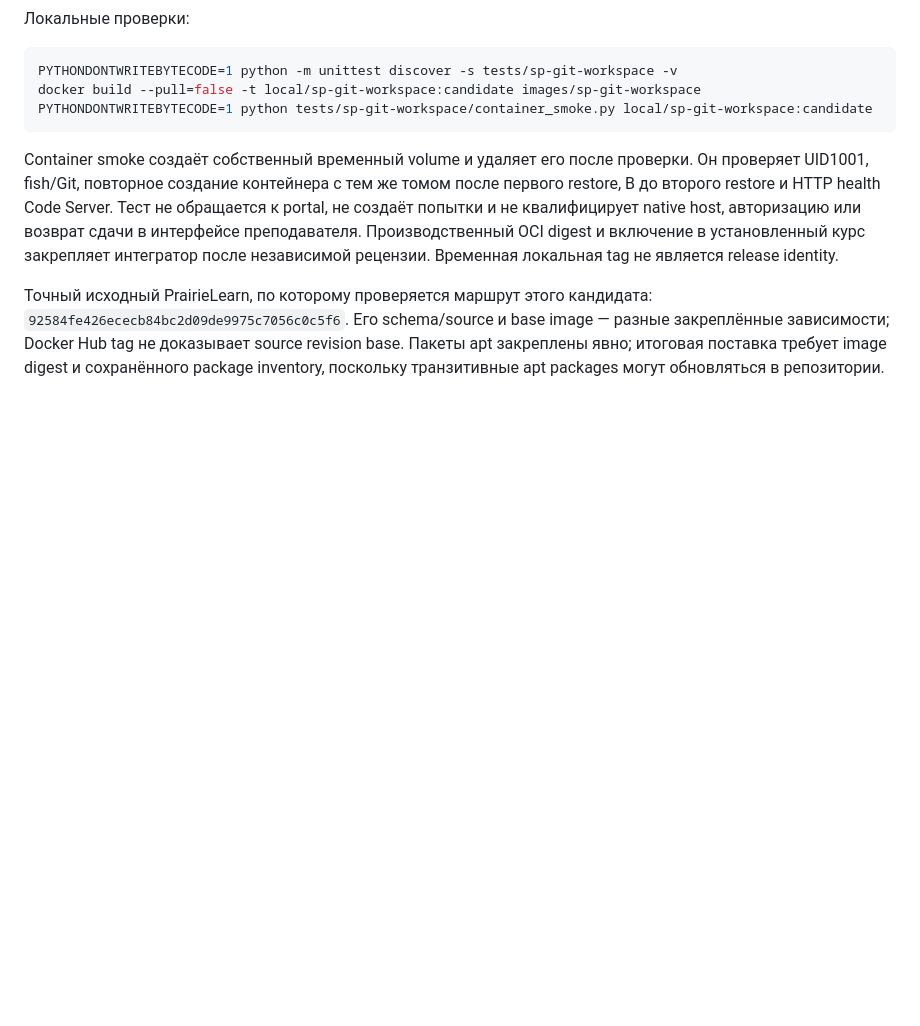
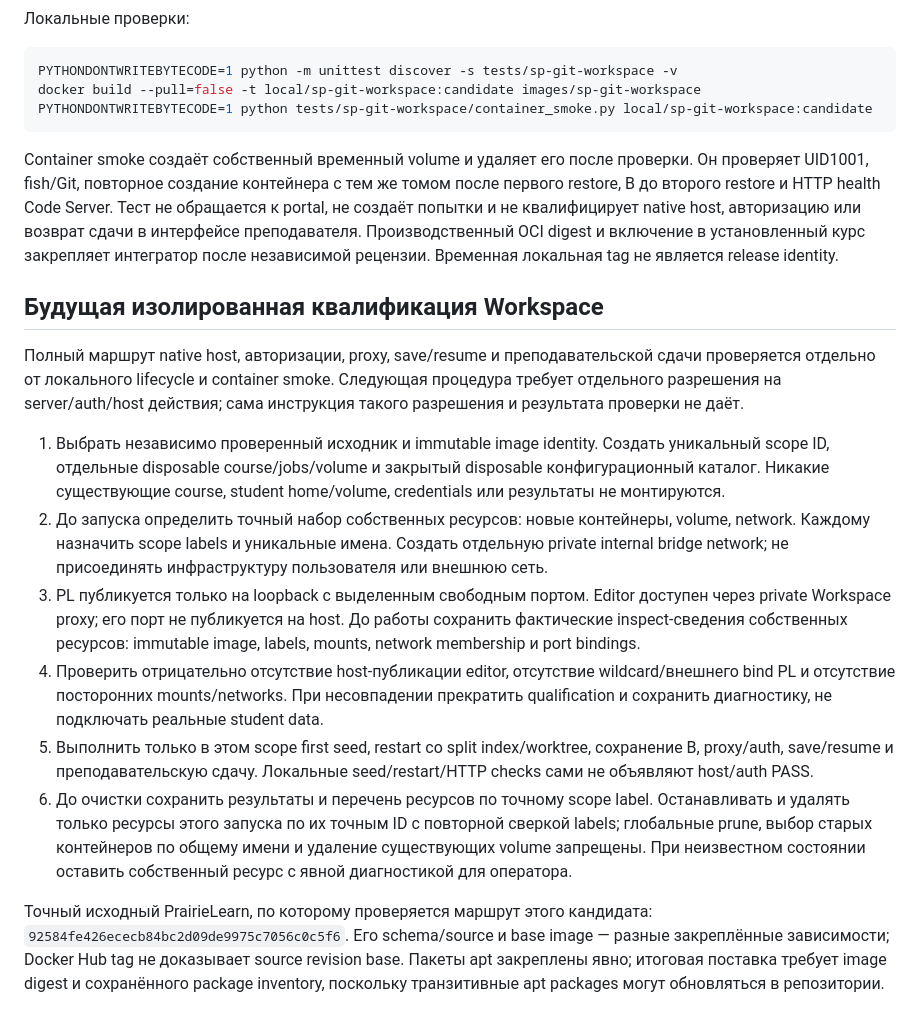
Before and after one commit to Afonenko-Course-Tools/prairielearn-platform, a Markdown page: docs/sp-git-workspace.md, the part around the change. Rendered like a GitHub page; blank space fills up the shorter version.

Commit message:
docs: сохранить изолированную квалификацию Workspace

```diff
--- a/docs/sp-git-workspace.md
+++ b/docs/sp-git-workspace.md
@@ -44,6 +44,20 @@ Container smoke создаёт собственный временный volume
 OCI digest и включение в установленный курс закрепляет интегратор после
 независимой рецензии. Временная локальная tag не является release identity.
 
+## Будущая изолированная квалификация Workspace
+
+Полный маршрут native host, авторизации, proxy, save/resume и преподавательской
+сдачи проверяется отдельно от локального lifecycle и container smoke.
+Следующая процедура требует отдельного разрешения на server/auth/host действия;
+сама инструкция такого разрешения и результата проверки не даёт.
+
+1. Выбрать независимо проверенный исходник и immutable image identity. Создать уникальный scope ID, отдельные disposable course/jobs/volume и закрытый disposable конфигурационный каталог. Никакие существующие course, student home/volume, credentials или результаты не монтируются.
+2. До запуска определить точный набор собственных ресурсов: новые контейнеры, volume, network. Каждому назначить scope labels и уникальные имена. Создать отдельную private internal bridge network; не присоединять инфраструктуру пользователя или внешнюю сеть.
+3. PL публикуется только на loopback с выделенным свободным портом. Editor доступен через private Workspace proxy; его порт не публикуется на host. До работы сохранить фактические inspect-сведения собственных ресурсов: immutable image, labels, mounts, network membership и port bindings.
+4. Проверить отрицательно отсутствие host-публикации editor, отсутствие wildcard/внешнего bind PL и отсутствие посторонних mounts/networks. При несовпадении прекратить qualification и сохранить диагностику, не подключать реальные student data.
+5. Выполнить только в этом scope first seed, restart со split index/worktree, сохранение B, proxy/auth, save/resume и преподавательскую сдачу. Локальные seed/restart/HTTP checks сами не объявляют host/auth PASS.
+6. До очистки сохранить результаты и перечень ресурсов по точному scope label. Останавливать и удалять только ресурсы этого запуска по их точным ID с повторной сверкой labels; глобальные prune, выбор старых контейнеров по общему имени и удаление существующих volume запрещены. При неизвестном состоянии оставить собственный ресурс с явной диагностикой для оператора.
+
 Точный исходный PrairieLearn, по которому проверяется маршрут этого кандидата:
 `92584fe426ececb84bc2d09de9975c7056c0c5f6`. Его schema/source и base image —
 разные закреплённые зависимости; Docker Hub tag не доказывает source revision
```
